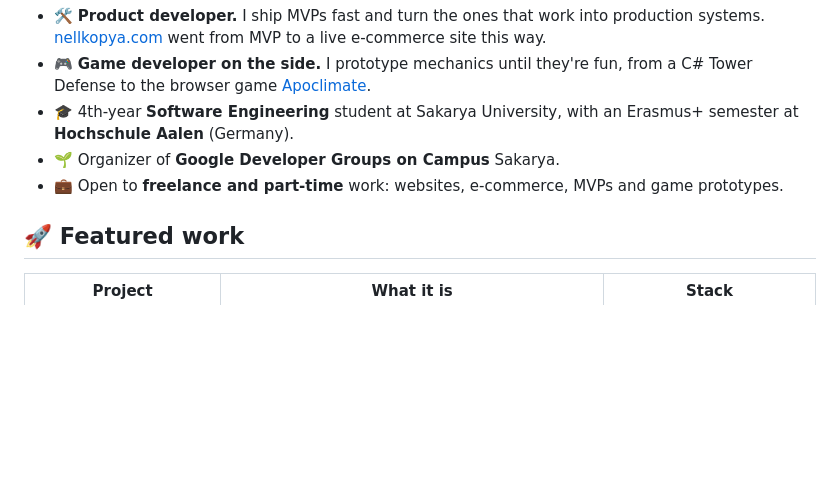
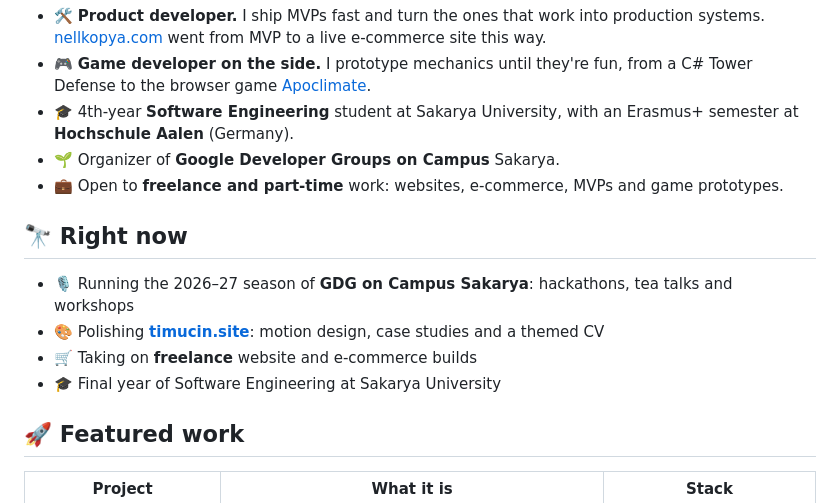
Before and after one commit to Timujaponya/Timujaponya, a Markdown page: README.md, the part around one of its changes. Rendered like a GitHub page; blank space fills up the shorter version.

```diff
--- a/README.md
+++ b/README.md
@@ -21,6 +21,13 @@
 - 🌱 Organizer of **Google Developer Groups on Campus** Sakarya.
 - 💼 Open to **freelance and part-time** work: websites, e-commerce, MVPs and game prototypes.
 
+## 🔭 Right now
+
+- 🎙️ Running the 2026–27 season of **GDG on Campus Sakarya**: hackathons, tea talks and workshops
+- 🎨 Polishing **[timucin.site](https://timucin.site)**: motion design, case studies and a themed CV
+- 🛒 Taking on **freelance** website and e-commerce builds
+- 🎓 Final year of Software Engineering at Sakarya University
+
 ## 🚀 Featured work
 
 | Project | What it is | Stack |
```
Also changed, not shown: other parts of README.md (+31 -0 lines), assets/apoclimate.jpg (added), 2 other files.
